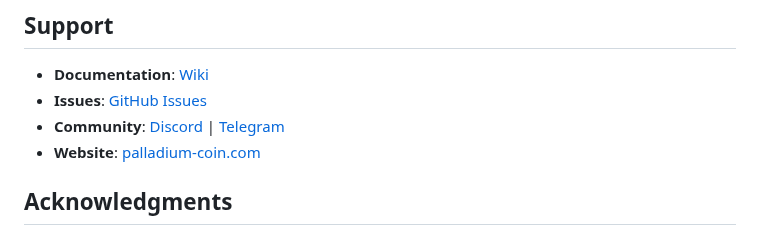
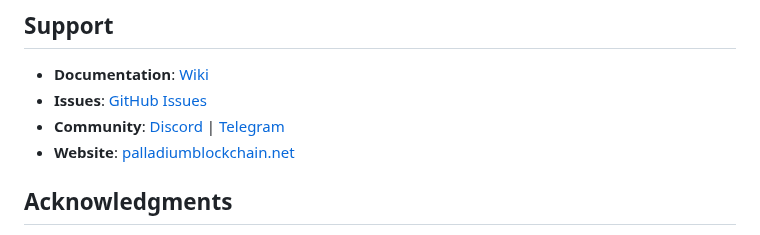
Before and after one commit to NotRin7/Palladium, a Markdown page: README.md, the part around the change. Drawn GitHub-style.

Commit message:
Update website

```diff
--- a/README.md
+++ b/README.md
@@ -133,7 +133,7 @@ Palladium Core is released under the terms of the MIT license. See [COPYING](COP
 - **Documentation**: [Wiki](https://github.com/palladium-coin/palladium/wiki)
 - **Issues**: [GitHub Issues](https://github.com/palladium-coin/palladium/issues)
 - **Community**: [Discord](https://discord.gg/palladium) | [Telegram](https://t.me/palladiumcoin)
-- **Website**: [palladium-coin.com](https://palladium-coin.com)
+- **Website**: [palladiumblockchain.net](https://palladiumblockchain.net/)
 
 ## Acknowledgments
 
```
